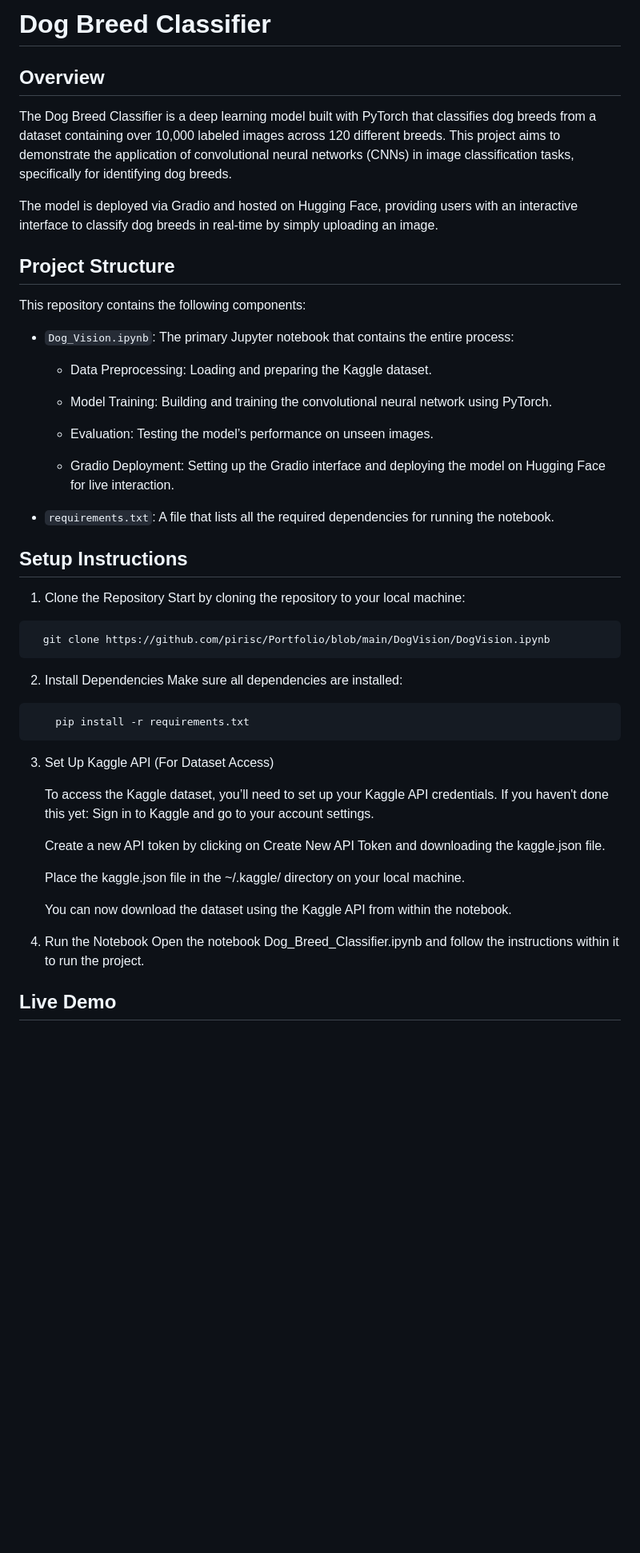
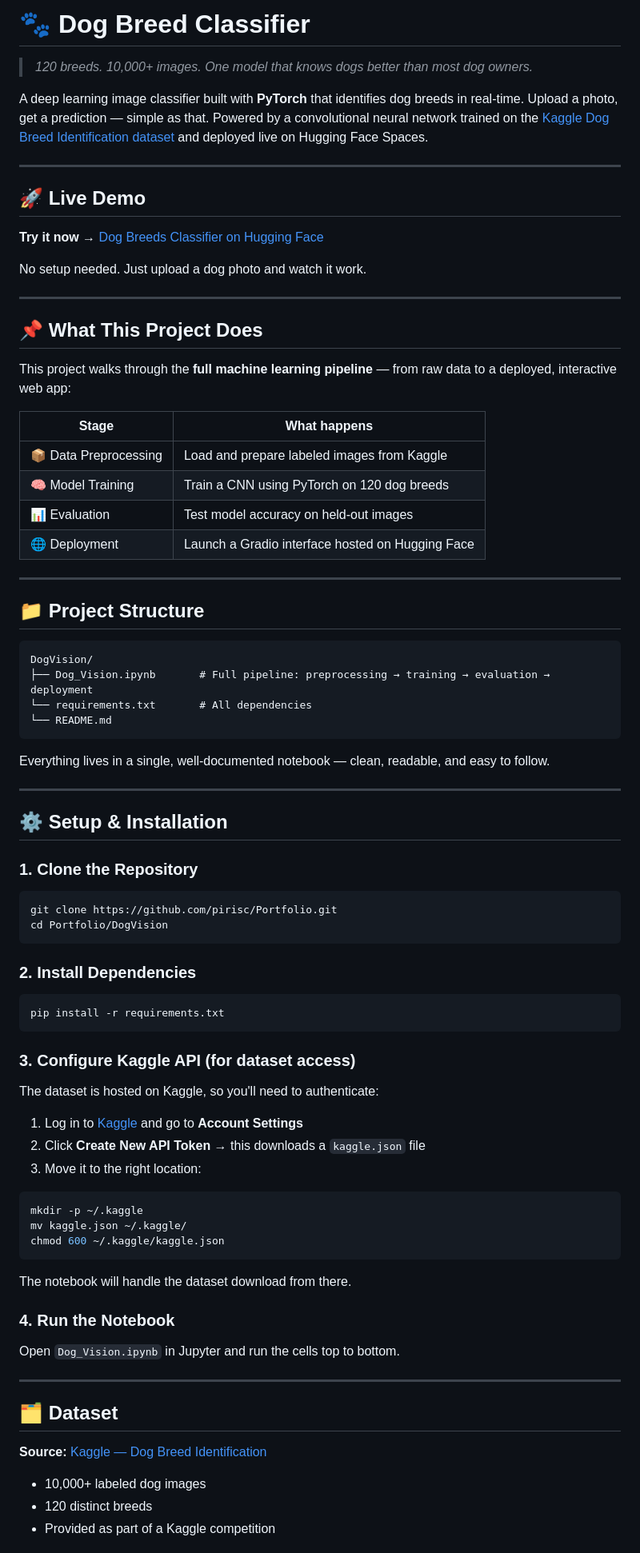
Before and after one commit to pirisc/Portfolio, a Markdown page: DogVision/README.md, the part around one of its changes. Shown at 80% size. GitHub-like rendering; blank space fills up the shorter version.

````diff
--- a/DogVision/README.md
+++ b/DogVision/README.md
@@ -1,54 +1,87 @@
-# **Dog Breed Classifier**
+# 🐾 Dog Breed Classifier
 
+> *120 breeds. 10,000+ images. One model that knows dogs better than most dog owners.*
 
-## **Overview**
+A deep learning image classifier built with **PyTorch** that identifies dog breeds in real-time. Upload a photo, get a prediction — simple as that. Powered by a convolutional neural network trained on the [Kaggle Dog Breed Identification dataset](https://www.kaggle.com/c/dog-breed-identification) and deployed live on Hugging Face Spaces.
 
-The Dog Breed Classifier is a deep learning model built with PyTorch that classifies dog breeds from a dataset containing over 10,000 labeled images across 120 different breeds. This project aims to demonstrate the application of convolutional neural networks (CNNs) in image classification tasks, specifically for identifying dog breeds.
+---
 
-The model is deployed via Gradio and hosted on Hugging Face, providing users with an interactive interface to classify dog breeds in real-time by simply uploading an image.
+## 🚀 Live Demo
 
-## **Project Structure**
+**Try it now →** [Dog Breeds Classifier on Hugging Face](https://huggingface.co/spaces/Sairii/Dog_Breeds)
 
-This repository contains the following components:
+No setup needed. Just upload a dog photo and watch it work.
 
-* `Dog_Vision.ipynb`: The primary Jupyter notebook that contains the entire process:
+---
 
-  * Data Preprocessing: Loading and preparing the Kaggle dataset.
+## 📌 What This Project Does
 
-  * Model Training: Building and training the convolutional neural network using PyTorch.
+This project walks through the **full machine learning pipeline** — from raw data to a deployed, interactive web app:
 
-  * Evaluation: Testing the model’s performance on unseen images.
+| Stage | What happens |
+|---|---|
+| 📦 Data Preprocessing | Load and prepare labeled images from Kaggle |
+| 🧠 Model Training | Train a CNN using PyTorch on 120 dog breeds |
+| 📊 Evaluation | Test model accuracy on held-out images |
+| 🌐 Deployment | Launch a Gradio interface hosted on Hugging Face |
 
-  * Gradio Deployment: Setting up the Gradio interface and deploying the model on Hugging Face for live interaction.
+---
 
-* `requirements.txt`: A file that lists all the required dependencies for running the notebook.
+## 📁 Project Structure
 
-## **Setup Instructions**
+```
+DogVision/
+├── Dog_Vision.ipynb       # Full pipeline: preprocessing → training → evaluation → deployment
+└── requirements.txt       # All dependencies
+└── README.md
+```
 
-1. Clone the Repository
-  Start by cloning the repository to your local machine:
+Everything lives in a single, well-documented notebook — clean, readable, and easy to follow.
+
+---
+
+## ⚙️ Setup & Installation
+
+### 1. Clone the Repository
+
+```bash
+git clone https://github.com/pirisc/Portfolio.git
+cd Portfolio/DogVision
 ```
-  git clone https://github.com/pirisc/Portfolio/blob/main/DogVision/DogVision.ipynb
+
+### 2. Install Dependencies
+
+```bash
+pip install -r requirements.txt
 ```
-2. Install Dependencies
-   Make sure all dependencies are installed:
+
+### 3. Configure Kaggle API (for dataset access)
+
+The dataset is hosted on Kaggle, so you'll need to authenticate:
+
+1. Log in to [Kaggle](https://www.kaggle.com) and go to **Account Settings**
+2. Click **Create New API Token** → this downloads a `kaggle.json` file
+3. Move it to the right location:
+
+```bash
+mkdir -p ~/.kaggle
+mv kaggle.json ~/.kaggle/
+chmod 600 ~/.kaggle/kaggle.json
 ```
-    pip install -r requirements.txt
-```
-3. Set Up Kaggle API (For Dataset Access)
 
-   To access the Kaggle dataset, you’ll need to set up your Kaggle API credentials. If you haven't done this yet:
-     Sign in to Kaggle and go to your account settings.
+The notebook will handle the dataset download from there.
 
-     Create a new API token by clicking on Create New API Token and downloading the kaggle.json file.
+### 4. Run the Notebook
 
-     Place the kaggle.json file in the ~/.kaggle/ directory on your local machine.
+Open `Dog_Vision.ipynb` in Jupyter and run the cells top to bottom.
 
-     You can now download the dataset using the Kaggle API from within the notebook.
+---
 
+## 🗂️ Dataset
 
-4. Run the Notebook
-  Open the notebook Dog_Breed_Classifier.ipynb and follow the instructions within it to run the project.
+**Source:** [Kaggle — Dog Breed Identification](https://www.kaggle.com/c/dog-breed-identification)
 
-## **Live Demo**
+- 10,000+ labeled dog images
+- 120 distinct breeds
+- Provided as part of a Kaggle competition
 
````
Also changed, not shown: other parts of DogVision/README.md (+16 -25 lines).
